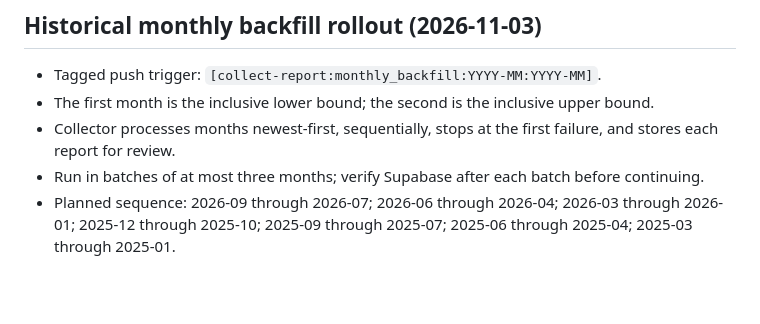
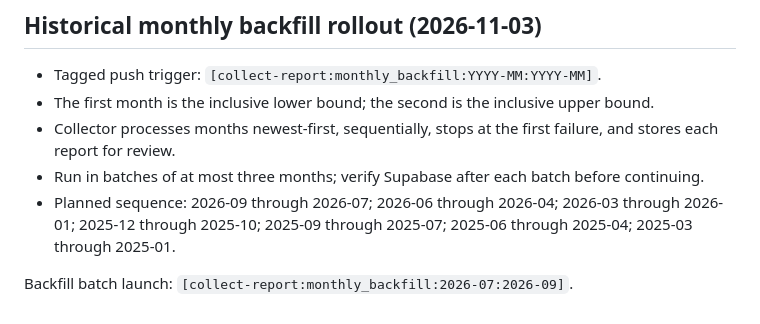
Before and after one commit to studio-gh/marcopao-online, a Markdown page: telegram-bridge/REPORT_AUTOMATION_NEXT_STEPS.md, the part around the change. GitHub-like rendering; blank space fills up the shorter version.

Commit message:
[collect-report:monthly_backfill:2026-07:2026-09] Start historical monthly recovery batch 2026-09 to 2026-07

```diff
--- a/telegram-bridge/REPORT_AUTOMATION_NEXT_STEPS.md
+++ b/telegram-bridge/REPORT_AUTOMATION_NEXT_STEPS.md
@@ -56,3 +56,6 @@ The repository and GitHub Pages site are public. Do not add anonymous SELECT pol
 - Collector processes months newest-first, sequentially, stops at the first failure, and stores each report for review.
 - Run in batches of at most three months; verify Supabase after each batch before continuing.
 - Planned sequence: 2026-09 through 2026-07; 2026-06 through 2026-04; 2026-03 through 2026-01; 2025-12 through 2025-10; 2025-09 through 2025-07; 2025-06 through 2025-04; 2025-03 through 2025-01.
+
+
+Backfill batch launch: `[collect-report:monthly_backfill:2026-07:2026-09]`.
```
